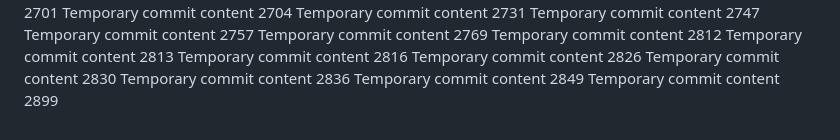
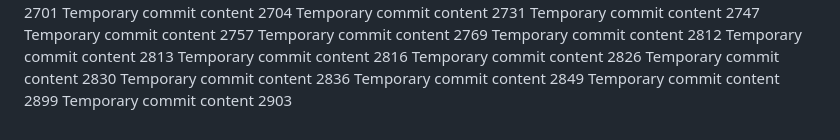
Before and after one commit to ShinningArmor/drive, a Markdown page: edt/report.md, the part around the change. Drawn GitHub-style.

```diff
--- a/edt/report.md
+++ b/edt/report.md
@@ -232,3 +232,4 @@ Temporary commit content 2830
 Temporary commit content 2836
 Temporary commit content 2849
 Temporary commit content 2899
+Temporary commit content 2903
```
